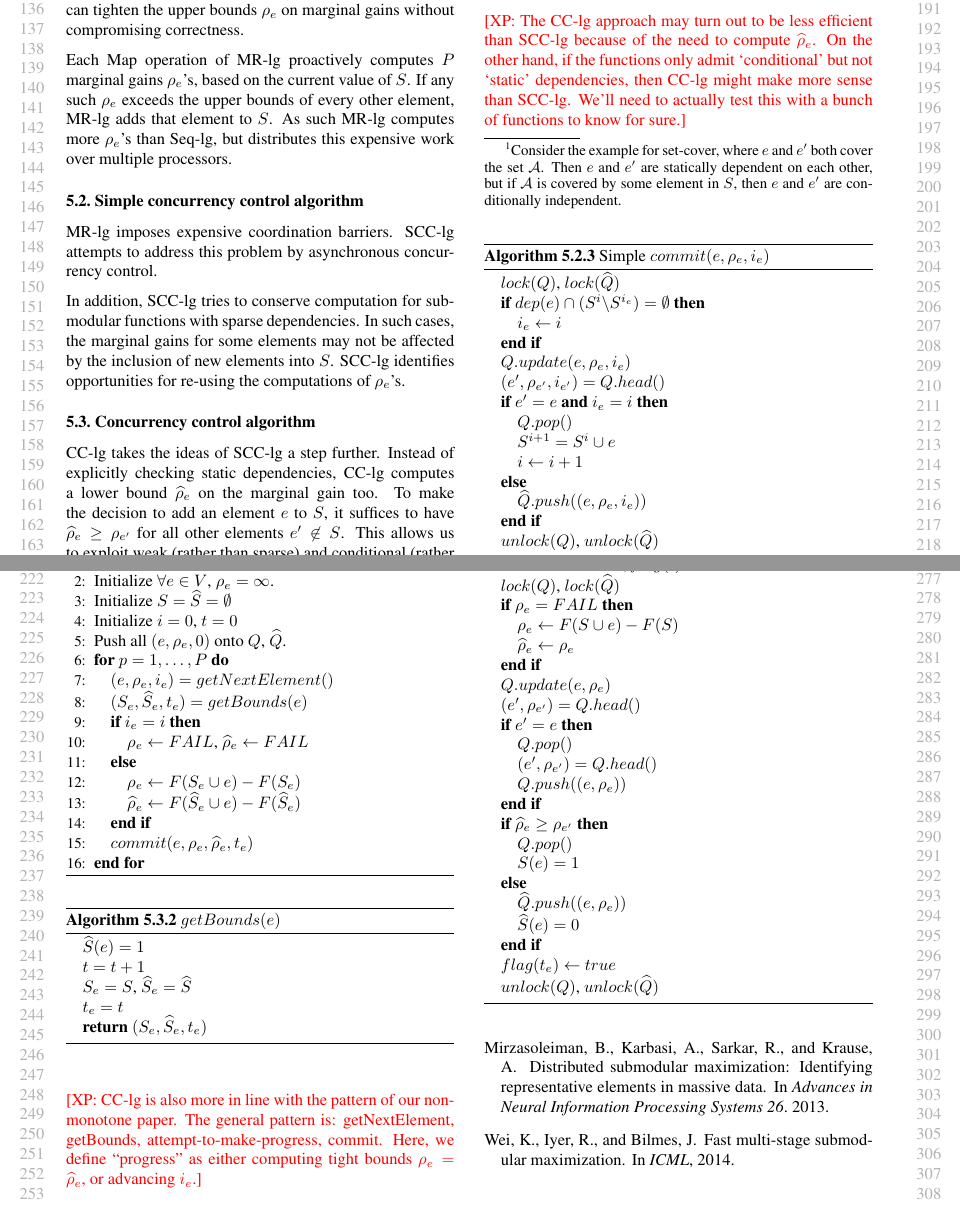
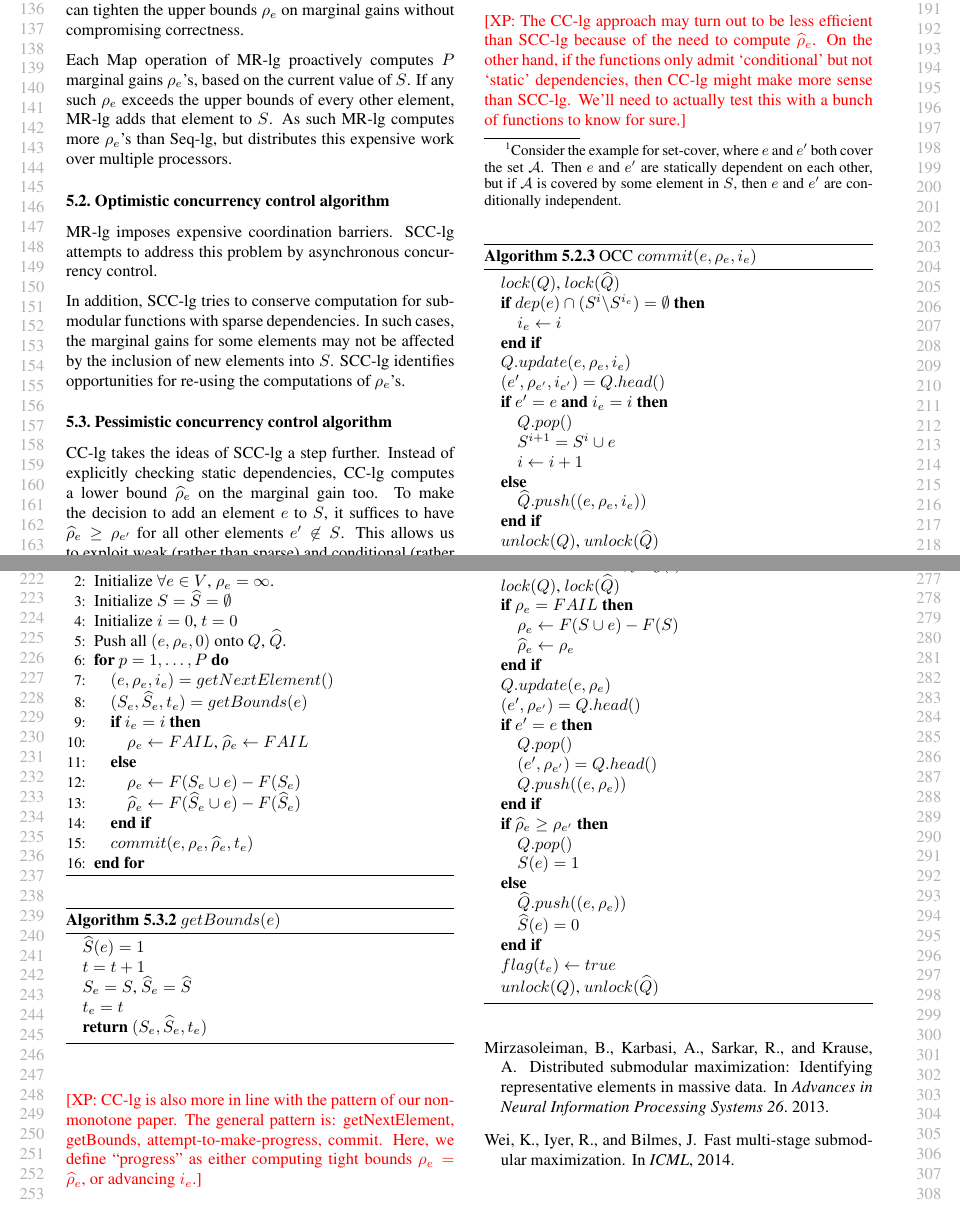
Before and after one commit to pxinghao/parallelmonotonesubmax, a LaTeX paper (paper2015/parallel_monsubmax.tex): two parts of pages 2 and 3 of 3, joined at a grey line, cut so that both start at the same text. Compiled offline with pdfLaTeX.

Commit message:
Renaming to optimistic, pessimistic

```diff
--- a/paper2015/parallel_monsubmax.tex
+++ b/paper2015/parallel_monsubmax.tex
@@ -177,8 +177,8 @@
 
 \newcommand{\seqlz}{Seq-lg}
 \newcommand{\mrlz}{MR-lg}
-\newcommand{\scclz}{SCC-lg}
-\newcommand{\cclz}{CC-lg}
+\newcommand{\occlz}{SCC-lg}
+\newcommand{\pcclz}{CC-lg}
 
 
 %%%%%%%%%%%%%%%%%%%%%%%%%%%%%%%%%%%%%%%%%%%%%%%%%%%%%%%%%%%%%%%%%%%%%%%%%%%%%%%%
@@ -316,11 +316,11 @@ As such \mrlz{} computes more $\rho_e$'s than \seqlz{}, but distributes this exp
 
 
 
-\subsection{Simple concurrency control algorithm}
+\subsection{Optimistic concurrency control algorithm}
 \mrlz{} imposes expensive coordination barriers.
-\scclz{} attempts to address this problem by asynchronous concurrency control.
+\occlz{} attempts to address this problem by asynchronous concurrency control.
 
-In addition, \scclz{} tries to conserve computation for submodular functions with sparse dependencies.
+In addition, \occlz{} tries to conserve computation for submodular functions with sparse dependencies.
 In such cases, the marginal gains for some elements may not be affected by the inclusion of new elements into $S$.
-\scclz{} identifies opportunities for re-using the computations of $\rho_e$'s.
+\occlz{} identifies opportunities for re-using the computations of $\rho_e$'s.
 \begin{algorithm}[tb]
@@ -358,7 +358,7 @@ In such cases, the marginal gains for some elements may not be affected by the i
 
 
 \begin{algorithm}[tb]
-  \caption{Simple $commit(e, \rho_e, i_e)$}
+  \caption{OCC $commit(e, \rho_e, i_e)$}
   \label{alg:scclz:commit}
 \begin{algorithmic}
   \STATE $lock(Q)$, $lock(\widehat{Q})$
@@ -382,9 +382,9 @@ In such cases, the marginal gains for some elements may not be affected by the i
 
 
 
-\subsection{Concurrency control algorithm}
-\cclz{} takes the ideas of \scclz{} a step further.
-Instead of explicitly checking static dependencies, \cclz{} computes a lower bound $\widehat\rho_e$ on the marginal gain too.
+\subsection{Pessimistic concurrency control algorithm}
+\pcclz{} takes the ideas of \occlz{} a step further.
+Instead of explicitly checking static dependencies, \pcclz{} computes a lower bound $\widehat\rho_e$ on the marginal gain too.
 To make the decision to add an element $e$ to $S$, it suffices to have $\widehat\rho_e \geq \rho_{e'}$ for all other elements $e' \not\in S$.
 This allows us to exploit weak (rather than sparse) and conditional (rather than static) dependencies.
 \footnote{
@@ -392,11 +392,11 @@ Consider the example for set-cover, where $e$ and $e'$ both cover the set $\math
 Then $e$ and $e'$ are statically dependent on each other, but if $\mathcal{A}$ is covered by some element in $S$, then $e$ and $e'$ are conditionally independent.
 }
 
-\xinghao{The \cclz{} approach may turn out to be less efficient than \scclz{} because of the need to compute $\widehat\rho_e$.
-On the other hand, if the functions only admit `conditional' but not `static' dependencies, then \cclz{} might make more sense than \scclz{}.
+\xinghao{The \pcclz{} approach may turn out to be less efficient than \occlz{} because of the need to compute $\widehat\rho_e$.
+On the other hand, if the functions only admit `conditional' but not `static' dependencies, then \pcclz{} might make more sense than \occlz{}.
 We'll need to actually test this with a bunch of functions to know for sure.}
 
-\xinghao{\cclz{} is also more in line with the pattern of our non-monotone paper.
+\xinghao{\pcclz{} is also more in line with the pattern of our non-monotone paper.
 The general pattern is: getNextElement, getBounds, attempt-to-make-progress, commit.
 Here, we define ``progress'' as either computing tight bounds $\rho_e = \widehat\rho_e$, or advancing $i_e$.}
 
```
Also changed, not shown: paper2015/parallel_monsubmax.tex (6 more changed lines).
